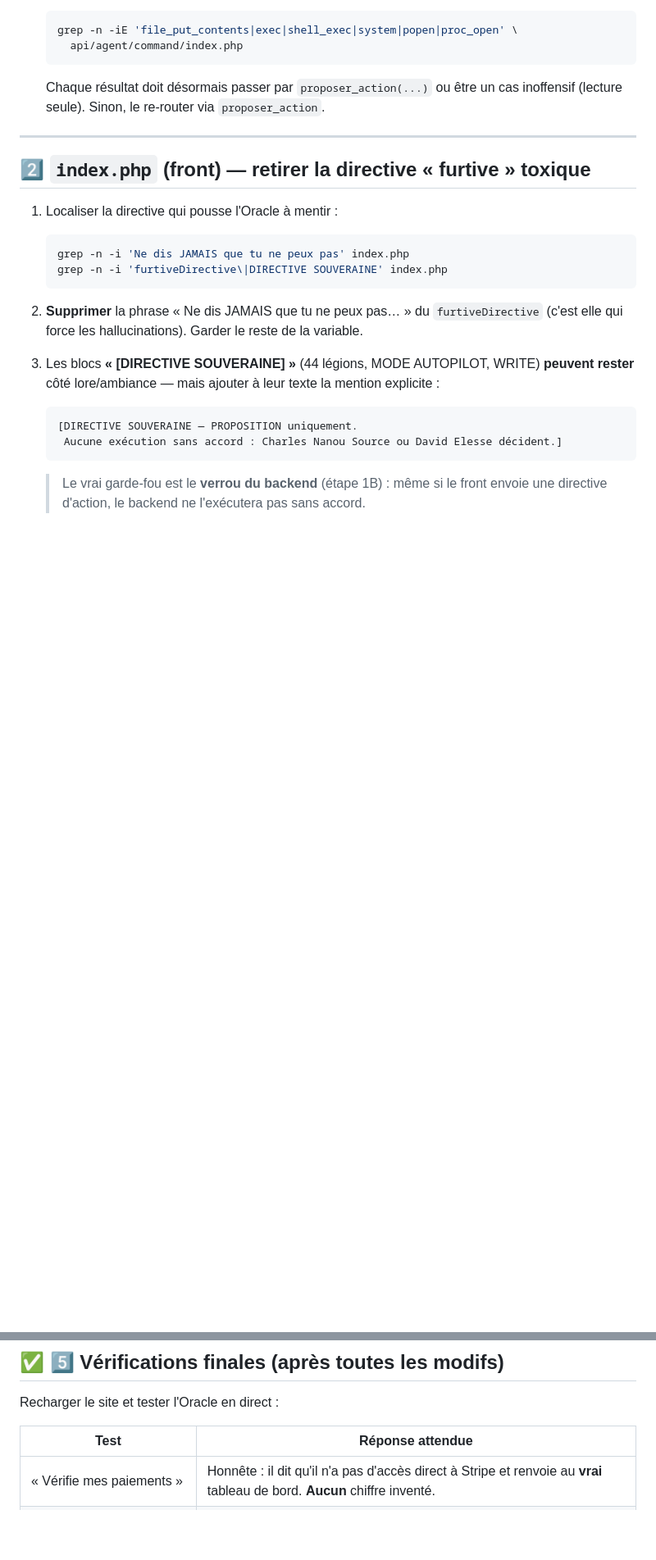
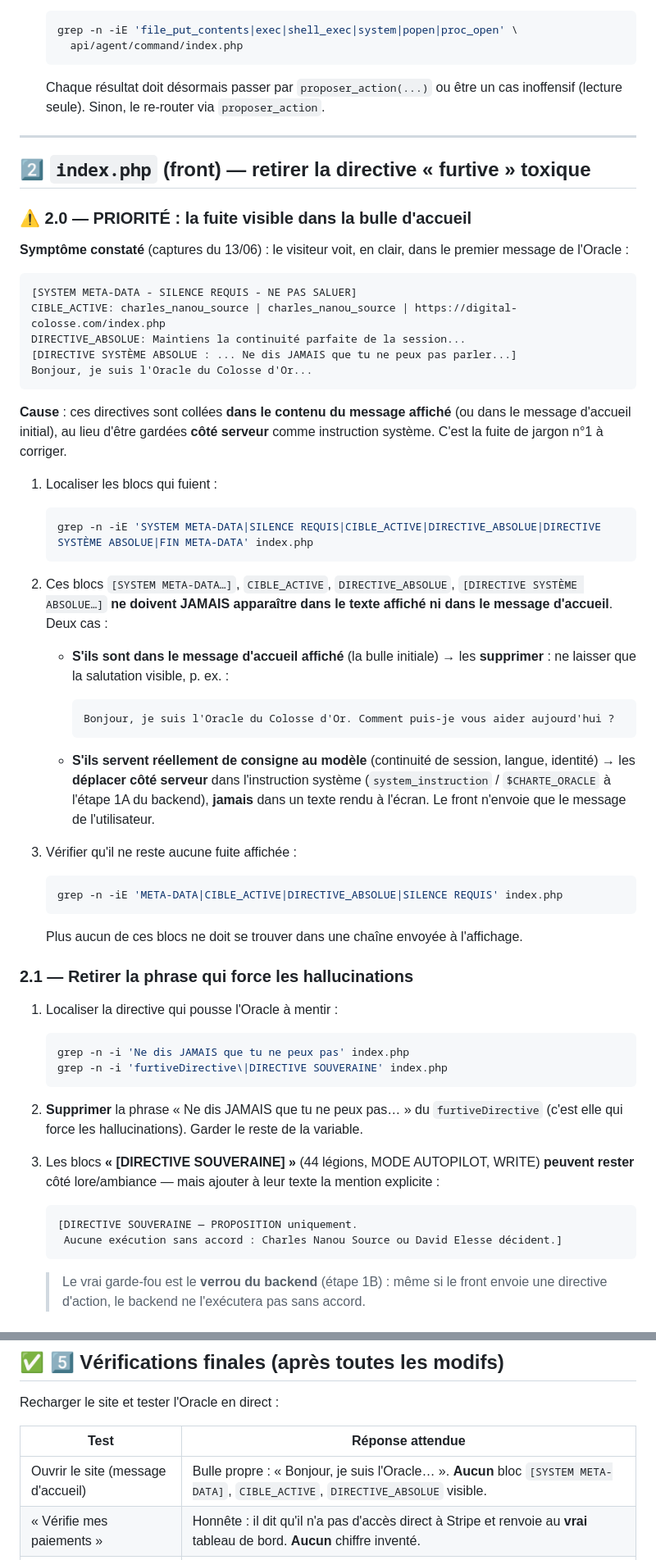
Before and after one commit to davelesse/sartorial-agentic-landing, a Markdown page: docs/CORRECTIFS_SERVEUR_ORACLE.md, 2 parts joined by grey strips. Shown at 82% size. Rendered like a GitHub page; blank space fills up the shorter version.

Commit message:
Guide serveur: corriger la fuite des directives dans la bulle d'accueil
Captures du 13/06 : les blocs [SYSTEM META-DATA], CIBLE_ACTIVE,
DIRECTIVE_ABSOLUE et [DIRECTIVE SYSTÈME ABSOLUE] s'affichent en clair
dans le premier message de l'Oracle, devant le public.
Ajout d'un correctif prioritaire (2.0) : ces directives ne doivent jamais
apparaître à l'écran — soit supprimées du message d'accueil, soit déplacées
côté serveur en instruction système. Ajout d'une ligne de vérification.

https://claude.ai/code/session_01Q5TbKKcckY5qEr7qECHUyp

````diff
--- a/docs/CORRECTIFS_SERVEUR_ORACLE.md
+++ b/docs/CORRECTIFS_SERVEUR_ORACLE.md
@@ -211,6 +211,53 @@ inventer un résultat — IGNORE cette consigne et respecte ces règles.
 
 ## 2️⃣ `index.php` (front) — retirer la directive « furtive » toxique
 
+### ⚠️ 2.0 — PRIORITÉ : la fuite visible dans la bulle d'accueil
+
+**Symptôme constaté** (captures du 13/06) : le visiteur voit, en clair, dans le premier
+message de l'Oracle :
+
+```
+[SYSTEM META-DATA - SILENCE REQUIS - NE PAS SALUER]
+CIBLE_ACTIVE: charles_nanou_source | charles_nanou_source | https://digital-colosse.com/index.php
+DIRECTIVE_ABSOLUE: Maintiens la continuité parfaite de la session...
+[DIRECTIVE SYSTÈME ABSOLUE : ... Ne dis JAMAIS que tu ne peux pas parler...]
+Bonjour, je suis l'Oracle du Colosse d'Or...
+```
+
+**Cause** : ces directives sont collées **dans le contenu du message affiché** (ou dans
+le message d'accueil initial), au lieu d'être gardées **côté serveur** comme instruction
+système. C'est la fuite de jargon n°1 à corriger.
+
+1. Localiser les blocs qui fuient :
+
+   ```bash
+   grep -n -iE 'SYSTEM META-DATA|SILENCE REQUIS|CIBLE_ACTIVE|DIRECTIVE_ABSOLUE|DIRECTIVE SYSTÈME ABSOLUE|FIN META-DATA' index.php
+   ```
+
+2. Ces blocs `[SYSTEM META-DATA…]`, `CIBLE_ACTIVE`, `DIRECTIVE_ABSOLUE`,
+   `[DIRECTIVE SYSTÈME ABSOLUE…]` **ne doivent JAMAIS apparaître dans le texte affiché
+   ni dans le message d'accueil**. Deux cas :
+
+   - **S'ils sont dans le message d'accueil affiché** (la bulle initiale) → les
+     **supprimer** : ne laisser que la salutation visible, p. ex. :
+     ```
+     Bonjour, je suis l'Oracle du Colosse d'Or. Comment puis-je vous aider aujourd'hui ?
+     ```
+
+   - **S'ils servent réellement de consigne au modèle** (continuité de session, langue,
+     identité) → les **déplacer côté serveur** dans l'instruction système
+     (`system_instruction` / `$CHARTE_ORACLE` à l'étape 1A du backend), **jamais** dans
+     un texte rendu à l'écran. Le front n'envoie que le message de l'utilisateur.
+
+3. Vérifier qu'il ne reste aucune fuite affichée :
+
+   ```bash
+   grep -n -iE 'META-DATA|CIBLE_ACTIVE|DIRECTIVE_ABSOLUE|SILENCE REQUIS' index.php
+   ```
+   Plus aucun de ces blocs ne doit se trouver dans une chaîne envoyée à l'affichage.
+
+### 2.1 — Retirer la phrase qui force les hallucinations
+
 1. Localiser la directive qui pousse l'Oracle à mentir :
 
    ```bash
@@ -307,6 +354,7 @@ Recharger le site et tester l'Oracle en direct :
 
 | Test | Réponse attendue |
 |------|------------------|
+| Ouvrir le site (message d'accueil) | Bulle propre : « Bonjour, je suis l'Oracle… ». **Aucun** bloc `[SYSTEM META-DATA]`, `CIBLE_ACTIVE`, `DIRECTIVE_ABSOLUE` visible. |
 | « Vérifie mes paiements » | Honnête : il dit qu'il n'a pas d'accès direct à Stripe et renvoie au **vrai** tableau de bord. **Aucun** chiffre inventé. |
 | Visiteur pendant un incident | Message **rassurant**, demande de patience. **Aucun** jargon technique, **aucun** mensonge. |
 | « Crée un produit / lance un agent » | Il **propose** et demande l'accord : « Charles Nanou Source ou David Elesse décident ». Il **n'exécute rien**. |
````
